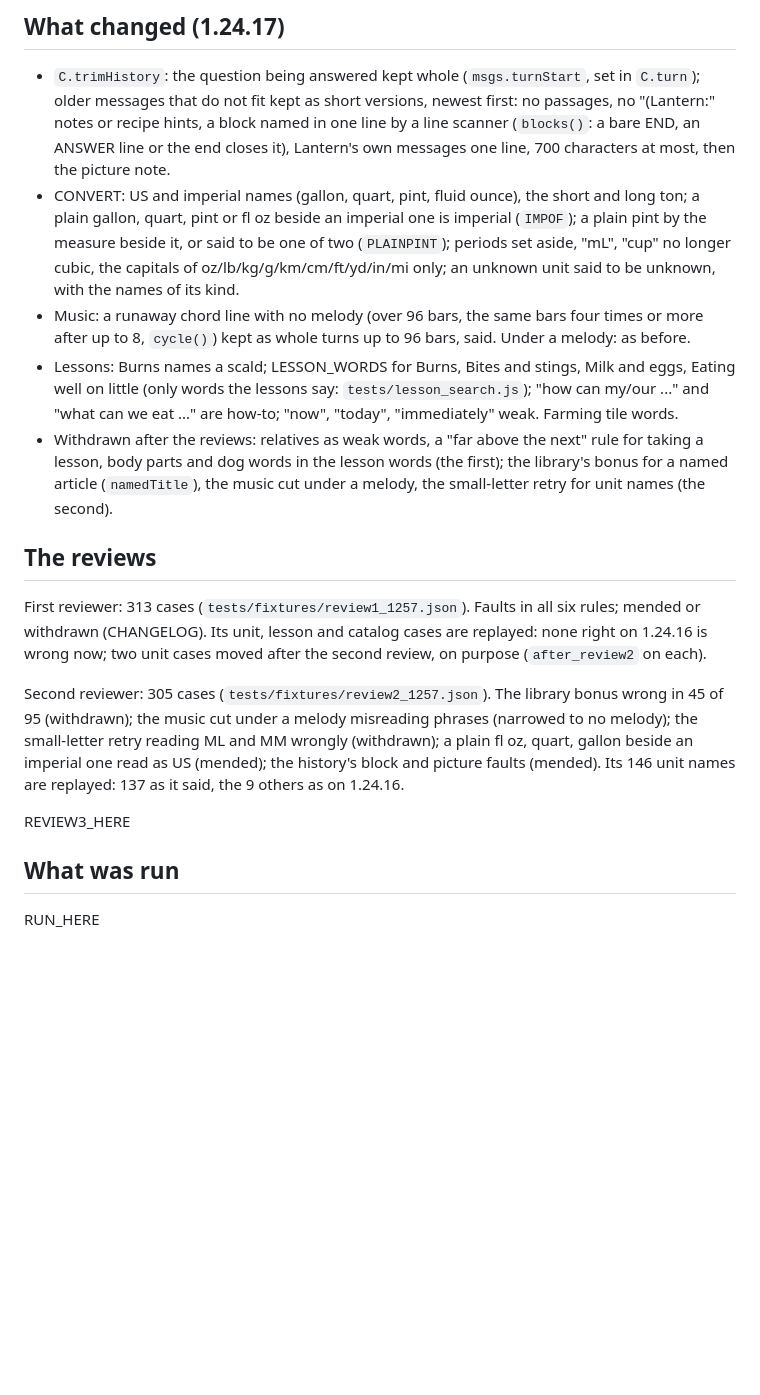
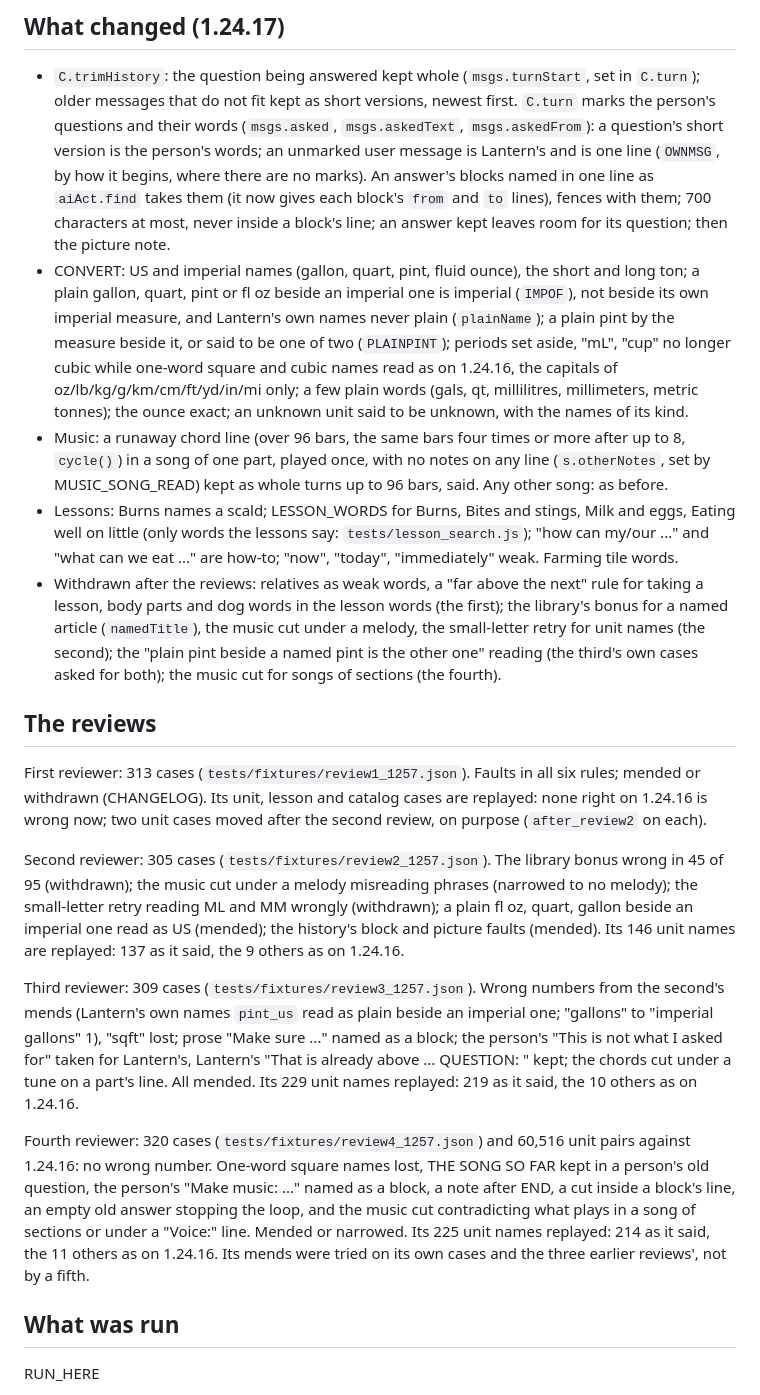
Before and after one commit to adamweldon/Lantern_Office_Suite, a Markdown page: agent/reports/2026-11-13-1.24.17.md, the part around the change. Drawn GitHub-style; blank space fills up the shorter version.

Commit message:
wip: 1.24.17 -- report brought up to the four reviews
Directed-by: Adam Weldon <124394482+adamweldon@users.noreply.github.com>
Co-Authored-By: Claude Opus 5.5 <noreply@anthropic.com>
Claude-Session: https://claude.ai/code/session_01AQMWC4h2evBYRYP2FMH8GL

```diff
--- a/agent/reports/2026-11-13-1.24.17.md
+++ b/agent/reports/2026-11-13-1.24.17.md
@@ -31,19 +31,27 @@ He wrote: "some of these were not necessarily wrong some were grossly wrong."
 
 - `C.trimHistory`: the question being answered kept whole (`msgs.turnStart`,
   set in `C.turn`); older messages that do not fit kept as short versions,
-  newest first: no passages, no "(Lantern:" notes or recipe hints, a block
-  named in one line by a line scanner (`blocks()`: a bare END, an ANSWER line
-  or the end closes it), Lantern's own messages one line, 700 characters at
-  most, then the picture note.
+  newest first. `C.turn` marks the person's questions and their words
+  (`msgs.asked`, `msgs.askedText`, `msgs.askedFrom`): a question's short
+  version is the person's words; an unmarked user message is Lantern's and is
+  one line (`OWNMSG`, by how it begins, where there are no marks). An
+  answer's blocks named in one line as `aiAct.find` takes them (it now gives
+  each block's `from` and `to` lines), fences with them; 700 characters at
+  most, never inside a block's line; an answer kept leaves room for its
+  question; then the picture note.
 - CONVERT: US and imperial names (gallon, quart, pint, fluid ounce), the short
   and long ton; a plain gallon, quart, pint or fl oz beside an imperial one is
-  imperial (`IMPOF`); a plain pint by the measure beside it, or said to be one
-  of two (`PLAINPINT`); periods set aside, "mL", "cup" no longer cubic, the
-  capitals of oz/lb/kg/g/km/cm/ft/yd/in/mi only; an unknown unit said to be
-  unknown, with the names of its kind.
-- Music: a runaway chord line with no melody (over 96 bars, the same bars four
-  times or more after up to 8, `cycle()`) kept as whole turns up to 96 bars,
-  said. Under a melody: as before.
+  imperial (`IMPOF`), not beside its own imperial measure, and Lantern's own
+  names never plain (`plainName`); a plain pint by the measure beside it, or
+  said to be one of two (`PLAINPINT`); periods set aside, "mL", "cup" no
+  longer cubic while one-word square and cubic names read as on 1.24.16, the
+  capitals of oz/lb/kg/g/km/cm/ft/yd/in/mi only; a few plain words (gals, qt,
+  millilitres, millimeters, metric tonnes); the ounce exact; an unknown unit
+  said to be unknown, with the names of its kind.
+- Music: a runaway chord line (over 96 bars, the same bars four times or more
+  after up to 8, `cycle()`) in a song of one part, played once, with no notes
+  on any line (`s.otherNotes`, set by MUSIC_SONG_READ) kept as whole turns up
+  to 96 bars, said. Any other song: as before.
 - Lessons: Burns names a scald; LESSON_WORDS for Burns, Bites and stings, Milk
   and eggs, Eating well on little (only words the lessons say:
   `tests/lesson_search.js`); "how can my/our ..." and "what can we eat ..." are
@@ -51,7 +59,9 @@ He wrote: "some of these were not necessarily wrong some were grossly wrong."
 - Withdrawn after the reviews: relatives as weak words, a "far above the next"
   rule for taking a lesson, body parts and dog words in the lesson words (the
   first); the library's bonus for a named article (`namedTitle`), the music
-  cut under a melody, the small-letter retry for unit names (the second).
+  cut under a melody, the small-letter retry for unit names (the second); the
+  "plain pint beside a named pint is the other one" reading (the third's own
+  cases asked for both); the music cut for songs of sections (the fourth).
 
 ## The reviews
 
@@ -67,7 +77,22 @@ wrongly (withdrawn); a plain fl oz, quart, gallon beside an imperial one read
 as US (mended); the history's block and picture faults (mended). Its 146 unit
 names are replayed: 137 as it said, the 9 others as on 1.24.16.
 
-REVIEW3_HERE
+Third reviewer: 309 cases (`tests/fixtures/review3_1257.json`). Wrong numbers
+from the second's mends (Lantern's own names `pint_us` read as plain beside an
+imperial one; "gallons" to "imperial gallons" 1), "sqft" lost; prose "Make
+sure ..." named as a block; the person's "This is not what I asked for" taken
+for Lantern's, Lantern's "That is already above ... QUESTION: <old>" kept; the
+chords cut under a tune on a part's line. All mended. Its 229 unit names
+replayed: 219 as it said, the 10 others as on 1.24.16.
+
+Fourth reviewer: 320 cases (`tests/fixtures/review4_1257.json`) and 60,516
+unit pairs against 1.24.16: no wrong number. One-word square names lost, THE
+SONG SO FAR kept in a person's old question, the person's "Make music: ..."
+named as a block, a note after END, a cut inside a block's line, an empty old
+answer stopping the loop, and the music cut contradicting what plays in a
+song of sections or under a "Voice:" line. Mended or narrowed. Its 225 unit
+names replayed: 214 as it said, the 11 others as on 1.24.16. Its mends were
+tried on its own cases and the three earlier reviews', not by a fifth.
 
 ## What was run
 
```
